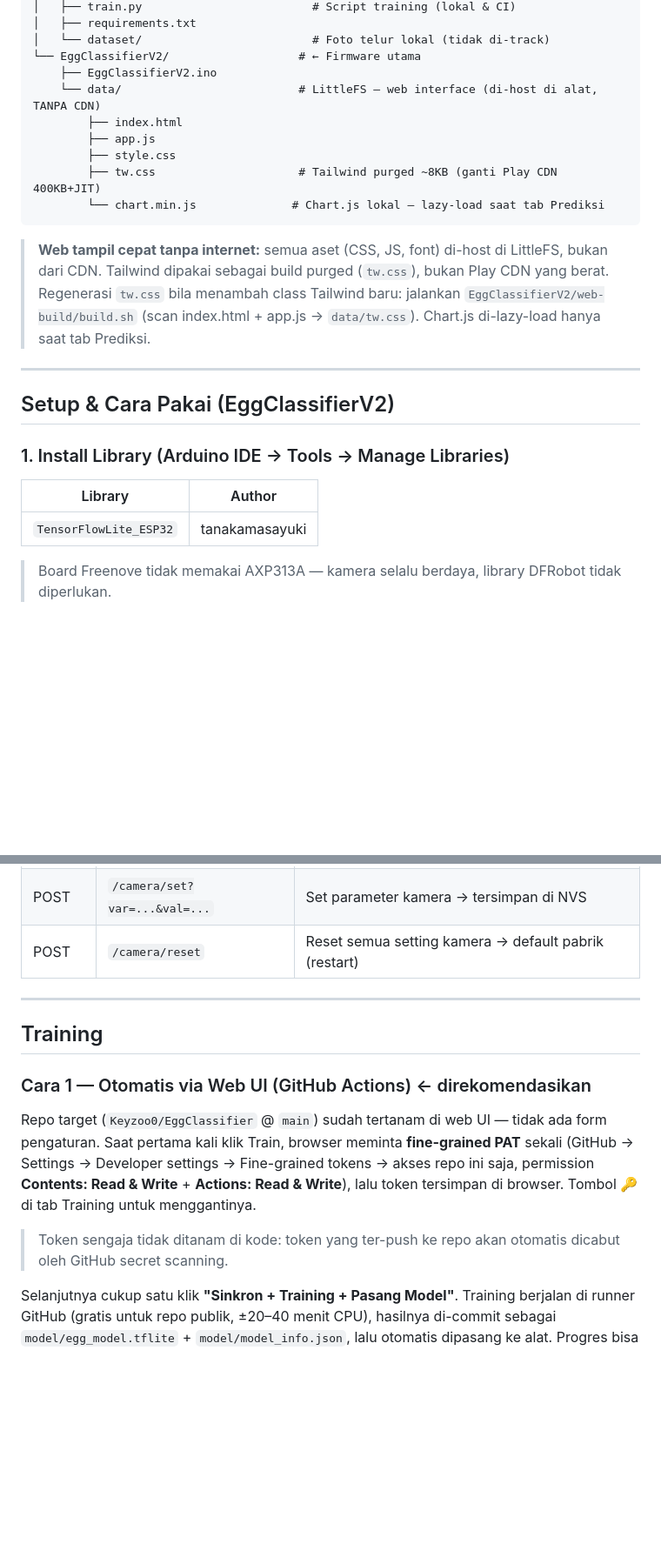
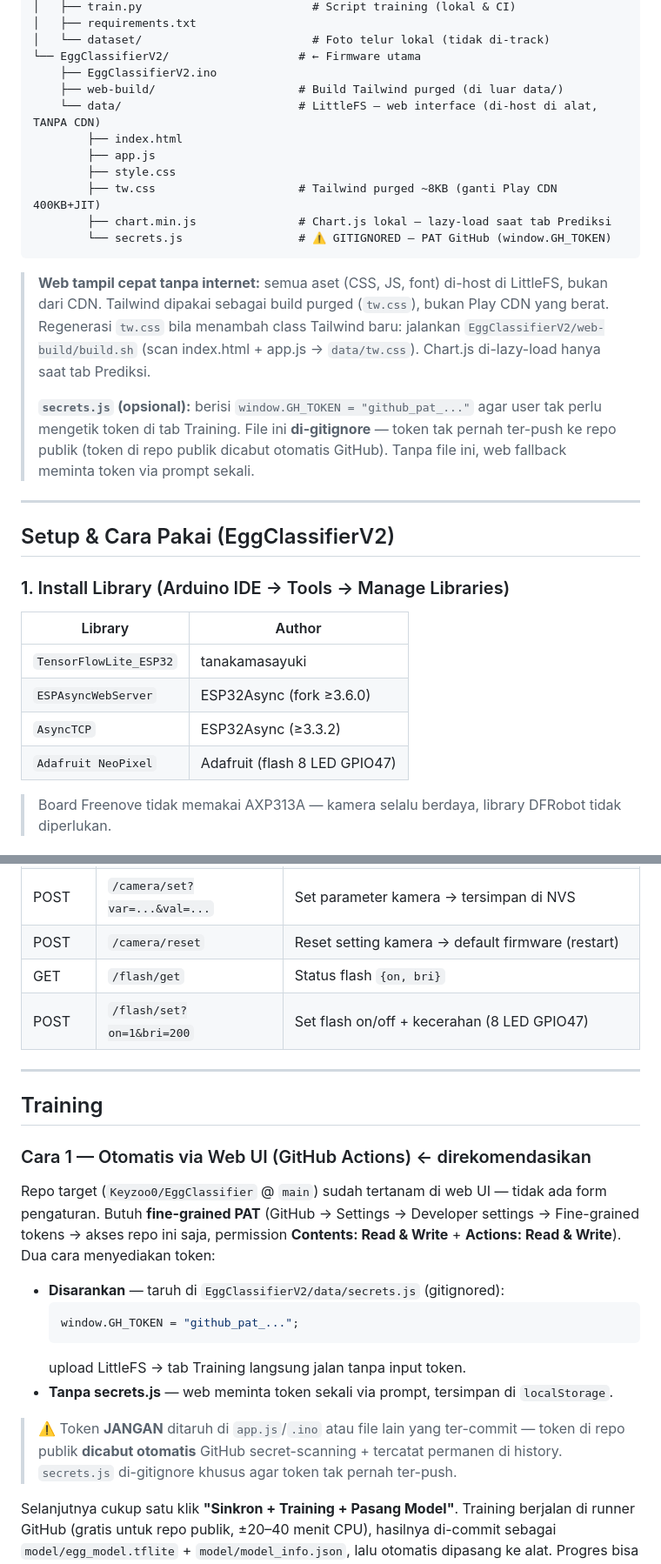
Before and after one commit to Keyzoo0/EggClassifier, a Markdown page: README.md, 2 parts joined by grey strips. Shown at 87% size. GitHub-like rendering; blank space fills up the shorter version.

````diff
--- a/README.md
+++ b/README.md
@@ -116,12 +126,14 @@ klasifikasiTelur_ESP32_S3_CAM/
 │   └── dataset/                         # Foto telur lokal (tidak di-track)
 └── EggClassifierV2/                   # ← Firmware utama
     ├── EggClassifierV2.ino
+    ├── web-build/                     # Build Tailwind purged (di luar data/)
     └── data/                          # LittleFS — web interface (di-host di alat, TANPA CDN)
         ├── index.html
         ├── app.js
         ├── style.css
         ├── tw.css                     # Tailwind purged ~8KB (ganti Play CDN 400KB+JIT)
-        └── chart.min.js              # Chart.js lokal — lazy-load saat tab Prediksi
+        ├── chart.min.js               # Chart.js lokal — lazy-load saat tab Prediksi
+        └── secrets.js                 # ⚠️ GITIGNORED — PAT GitHub (window.GH_TOKEN)
 ```
 
 > **Web tampil cepat tanpa internet:** semua aset (CSS, JS, font) di-host di
@@ -129,6 +141,11 @@ klasifikasiTelur_ESP32_S3_CAM/
 > bukan Play CDN yang berat. Regenerasi `tw.css` bila menambah class Tailwind baru:
 > jalankan `EggClassifierV2/web-build/build.sh` (scan index.html + app.js → `data/tw.css`).
 > Chart.js di-lazy-load hanya saat tab Prediksi.
+>
+> **`secrets.js` (opsional):** berisi `window.GH_TOKEN = "github_pat_..."` agar user
+> tak perlu mengetik token di tab Training. File ini **di-gitignore** — token tak
+> pernah ter-push ke repo publik (token di repo publik dicabut otomatis GitHub).
+> Tanpa file ini, web fallback meminta token via prompt sekali.
 
 ---
 
@@ -139,6 +156,9 @@ klasifikasiTelur_ESP32_S3_CAM/
 | Library | Author |
 |---|---|
 | `TensorFlowLite_ESP32` | tanakamasayuki |
+| `ESPAsyncWebServer` | ESP32Async (fork ≥3.6.0) |
+| `AsyncTCP` | ESP32Async (≥3.3.2) |
+| `Adafruit NeoPixel` | Adafruit (flash 8 LED GPIO47) |
 
 > Board Freenove tidak memakai AXP313A — kamera selalu berdaya, library DFRobot tidak diperlukan.
 
@@ -279,7 +329,9 @@ tidak hilang saat alat dimatikan.
 | POST | `/sd/upload?label=good\|bad` | Upload JPEG dari PC ke dataset SD |
 | GET | `/camera/get` | JSON semua parameter sensor OV2640 |
 | POST | `/camera/set?var=...&val=...` | Set parameter kamera → tersimpan di NVS |
-| POST | `/camera/reset` | Reset semua setting kamera → default pabrik (restart) |
+| POST | `/camera/reset` | Reset setting kamera → default firmware (restart) |
+| GET | `/flash/get` | Status flash `{on, bri}` |
+| POST | `/flash/set?on=1&bri=200` | Set flash on/off + kecerahan (8 LED GPIO47) |
 
 ---
 
@@ -288,13 +340,20 @@ tidak hilang saat alat dimatikan.
 ### Cara 1 — Otomatis via Web UI (GitHub Actions) ← direkomendasikan
 
 Repo target (`Keyzoo0/EggClassifier` @ `main`) sudah tertanam di web UI — tidak ada
-form pengaturan. Saat pertama kali klik Train, browser meminta **fine-grained PAT**
-sekali (GitHub → Settings → Developer settings → Fine-grained tokens → akses repo ini
-saja, permission **Contents: Read & Write** + **Actions: Read & Write**), lalu token
-tersimpan di browser. Tombol 🔑 di tab Training untuk menggantinya.
+form pengaturan. Butuh **fine-grained PAT** (GitHub → Settings → Developer settings →
+Fine-grained tokens → akses repo ini saja, permission **Contents: Read & Write** +
+**Actions: Read & Write**). Dua cara menyediakan token:
 
-> Token sengaja tidak ditanam di kode: token yang ter-push ke repo akan otomatis
-> dicabut oleh GitHub secret scanning.
+- **Disarankan** — taruh di `EggClassifierV2/data/secrets.js` (gitignored):
+  ```js
+  window.GH_TOKEN = "github_pat_...";
+  ```
+  upload LittleFS → tab Training langsung jalan tanpa input token.
+- **Tanpa secrets.js** — web meminta token sekali via prompt, tersimpan di `localStorage`.
+
+> ⚠️ Token **JANGAN** ditaruh di `app.js`/`.ino` atau file lain yang ter-commit —
+> token di repo publik **dicabut otomatis** GitHub secret-scanning + tercatat permanen
+> di history. `secrets.js` di-gitignore khusus agar token tak pernah ter-push.
 
 Selanjutnya cukup satu klik **"Sinkron + Training + Pasang Model"**.
 Training berjalan di runner GitHub (gratis untuk repo publik, ±20–40 menit CPU),
````
Also changed, not shown: other parts of README.md (+88 -35 lines).
